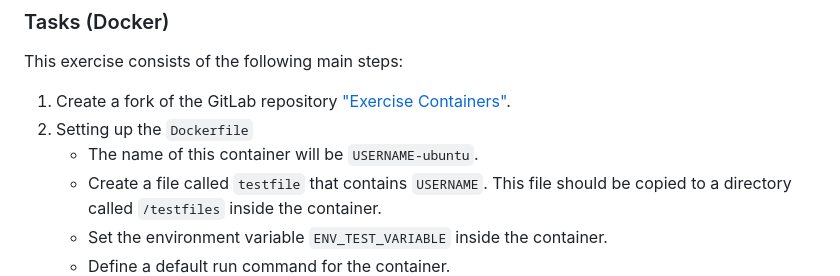
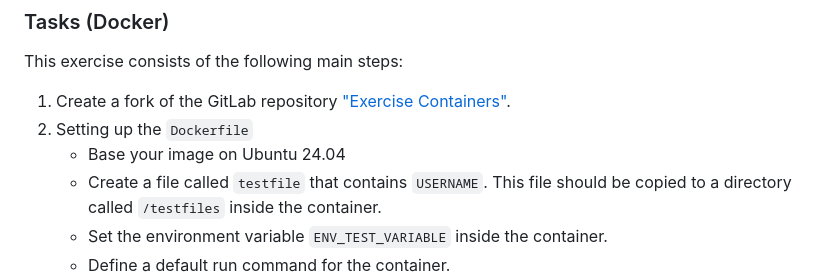
Before and after one commit to Simulation-Software-Engineering/Lecture-Material, a Markdown page: 02_virtualization_and_containers/virtualmachines_containers_exercise.md, the part around the change. GitHub-like rendering.

```diff
--- a/02_virtualization_and_containers/virtualmachines_containers_exercise.md
+++ b/02_virtualization_and_containers/virtualmachines_containers_exercise.md
@@ -257,7 +257,7 @@ This exercise consists of the following main steps:
 
 1. Create a fork of the GitLab repository ["Exercise Containers"](https://gitlab-sim.informatik.uni-stuttgart.de/simulation-software-engineering-wite2425/exercise-containers).
 2. Setting up the `Dockerfile`
-    - The name of this container will be `USERNAME-ubuntu`.
+    - Base your image on Ubuntu 24.04
     - Create a file called `testfile` that contains `USERNAME`. This file should be copied to a directory called `/testfiles` inside the container.
     - Set the environment variable `ENV_TEST_VARIABLE` inside the container.
     - Define a default run command for the container.
```
